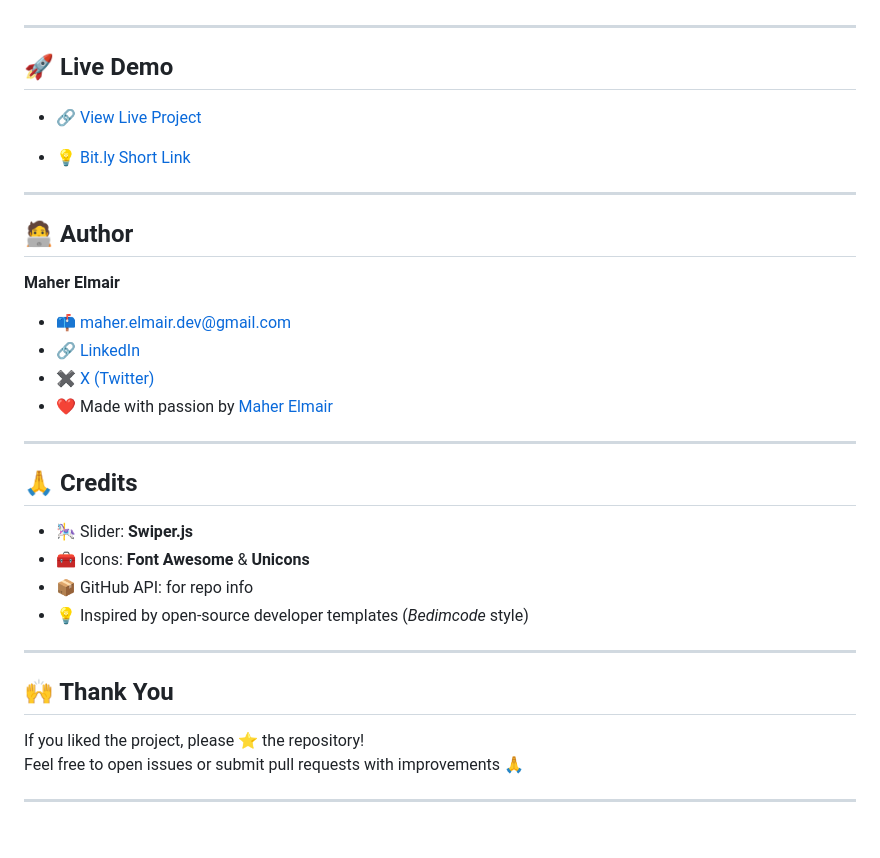
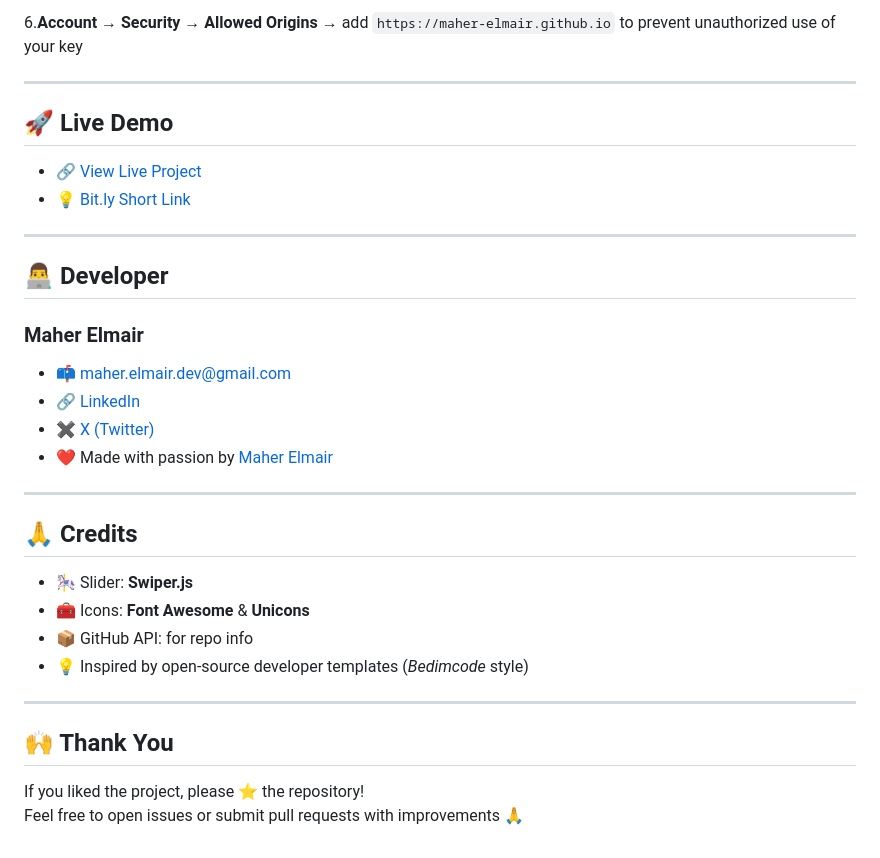
Before and after one commit to Maher-Elmair/My_Website, a Markdown page: README.md, the part around one of its changes. GitHub-like rendering.

```diff
--- a/README.md
+++ b/README.md
@@ -80,18 +154,17 @@ My_Website/
+6.**Account** → **Security** → **Allowed Origins** → add `https://maher-elmair.github.io` to prevent unauthorized use of your key
 
 ---
 
 ## 🚀 Live Demo
 
 - 🔗 [View Live Project](https://maher-elmair.github.io/My_Website/)
-
 - 💡 [Bit.ly Short Link](https://bit.ly/Maher-portfolio)
 
 ---
 
-## 🧑‍💻 Author
+## 👨‍💻 Developer
 
-
-**Maher Elmair**
+### **Maher Elmair**
 
 - 📫 [maher.elmair.dev@gmail.com](mailto:maher.elmair.dev@gmail.com)
 - 🔗 [LinkedIn](https://www.linkedin.com/in/maher-elmair)
@@ -102,10 +175,10 @@ My_Website/
 
 ## 🙏 Credits
 
-* 🎠 Slider: **Swiper.js**
-* 🧰 Icons: **Font Awesome** & **Unicons**
-* 📦 GitHub API: for repo info
-* 💡 Inspired by open-source developer templates (*Bedimcode* style)
+- 🎠 Slider: **Swiper.js**
+- 🧰 Icons: **Font Awesome** & **Unicons**
+- 📦 GitHub API: for repo info
+- 💡 Inspired by open-source developer templates (_Bedimcode_ style)
 
 ---
 
@@ -113,5 +186,3 @@ My_Website/
 
 If you liked the project, please ⭐ the repository!
 Feel free to open issues or submit pull requests with improvements 🙏
-
----
```
Also changed, not shown: other parts of README.md (+122 -48 lines).
